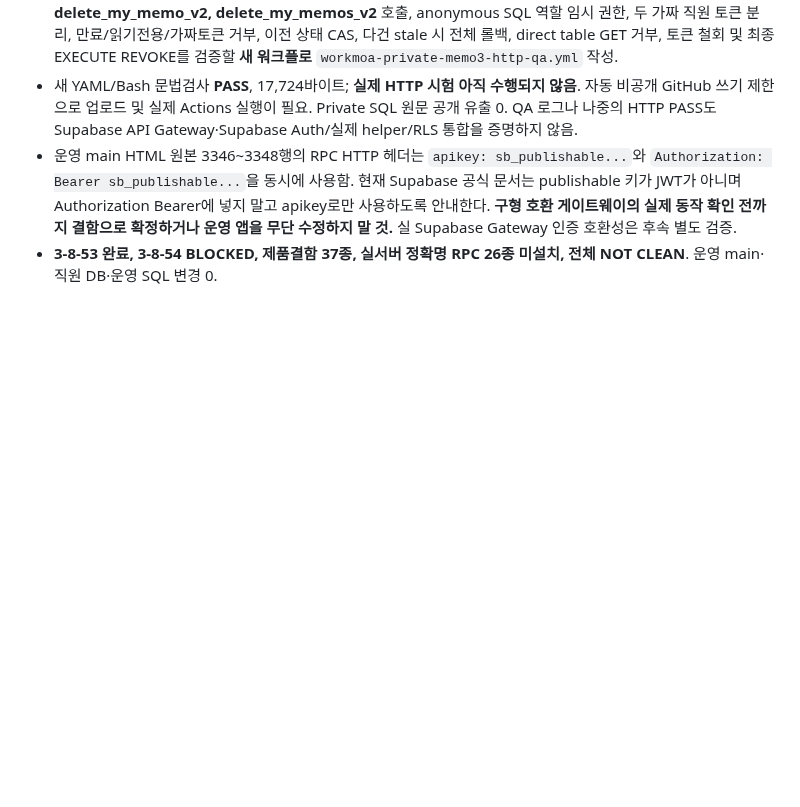
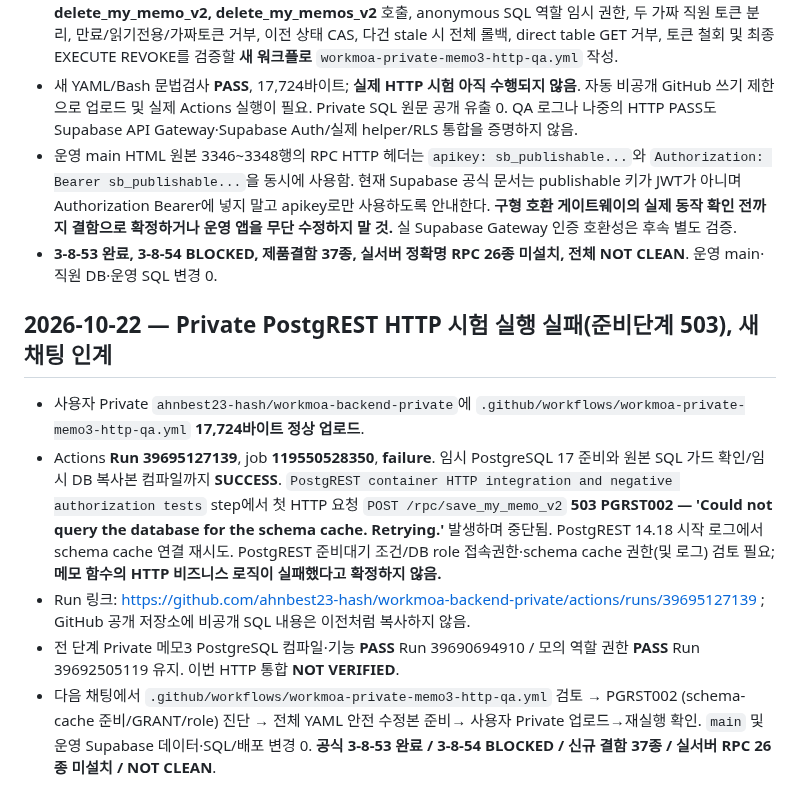
Before and after one commit to eco-i/eco-i.github.io, a Markdown page: qa-round3/START_HERE_NEW_CHAT.md, the part around the change. Rendered like a GitHub page; blank space fills up the shorter version.

Commit message:
qa: hand off private PostgREST PGRST002 schema-cache 503 on synthetic HTTP test

```diff
--- a/qa-round3/START_HERE_NEW_CHAT.md
+++ b/qa-round3/START_HERE_NEW_CHAT.md
@@ -208,3 +208,10 @@
 - 새 YAML/Bash 문법검사 **PASS**, 17,724바이트; **실제 HTTP 시험 아직 수행되지 않음**. 자동 비공개 GitHub 쓰기 제한으로 업로드 및 실제 Actions 실행이 필요. Private SQL 원문 공개 유출 0. QA 로그나 나중의 HTTP PASS도 Supabase API Gateway·Supabase Auth/실제 helper/RLS 통합을 증명하지 않음.
 - 운영 main HTML 원본 3346~3348행의 RPC HTTP 헤더는 `apikey: sb_publishable...`와 `Authorization: Bearer sb_publishable...`을 동시에 사용함. 현재 Supabase 공식 문서는 publishable 키가 JWT가 아니며 Authorization Bearer에 넣지 말고 apikey로만 사용하도록 안내한다. **구형 호환 게이트웨이의 실제 동작 확인 전까지 결함으로 확정하거나 운영 앱을 무단 수정하지 말 것.** 실 Supabase Gateway 인증 호환성은 후속 별도 검증.
 - **3-8-53 완료, 3-8-54 BLOCKED, 제품결함 37종, 실서버 정확명 RPC 26종 미설치, 전체 NOT CLEAN**. 운영 main·직원 DB·운영 SQL 변경 0.
+
+## 2026-10-22 — Private PostgREST HTTP 시험 실행 실패(준비단계 503), 새 채팅 인계
+- 사용자 Private `ahnbest23-hash/workmoa-backend-private`에 `.github/workflows/workmoa-private-memo3-http-qa.yml` **17,724바이트 정상 업로드**.
+- Actions **Run 39695127139**, job **119550528350**, **failure**. 임시 PostgreSQL 17 준비와 원본 SQL 가드 확인/임시 DB 복사본 컴파일까지 **SUCCESS**. `PostgREST container HTTP integration and negative authorization tests` step에서 첫 HTTP 요청 `POST /rpc/save_my_memo_v2` **503 PGRST002 — 'Could not query the database for the schema cache. Retrying.'** 발생하며 중단됨. PostgREST 14.18 시작 로그에서 schema cache 연결 재시도. PostgREST 준비대기 조건/DB role 접속권한·schema cache 권한(및 로그) 검토 필요; **메모 함수의 HTTP 비즈니스 로직이 실패했다고 확정하지 않음.**
+- Run 링크: https://github.com/ahnbest23-hash/workmoa-backend-private/actions/runs/39695127139 ; GitHub 공개 저장소에 비공개 SQL 내용은 이전처럼 복사하지 않음.
+- 전 단계 Private 메모3 PostgreSQL 컴파일·기능 **PASS** Run 39690694910 / 모의 역할 권한 **PASS** Run 39692505119 유지. 이번 HTTP 통합 **NOT VERIFIED**.
+- 다음 채팅에서 `.github/workflows/workmoa-private-memo3-http-qa.yml` 검토 → PGRST002 (schema-cache 준비/GRANT/role) 진단 → 전체 YAML 안전 수정본 준비→ 사용자 Private 업로드→재실행 확인. `main` 및 운영 Supabase 데이터·SQL/배포 변경 0. **공식 3-8-53 완료 / 3-8-54 BLOCKED / 신규 결함 37종 / 실서버 RPC 26종 미설치 / NOT CLEAN**.
```
